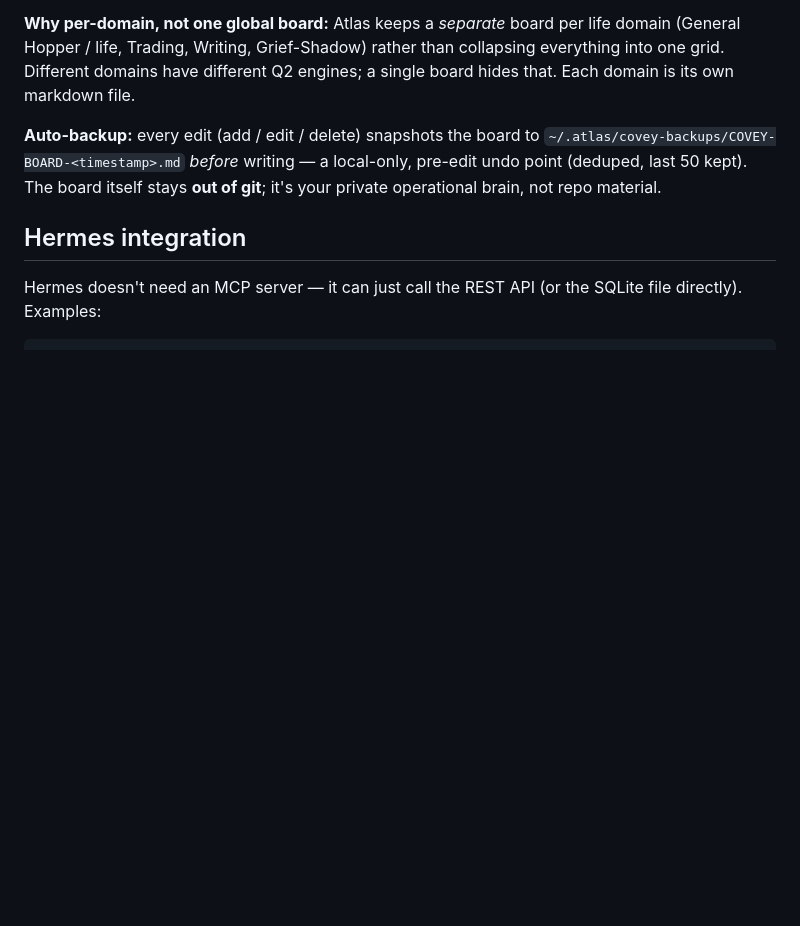
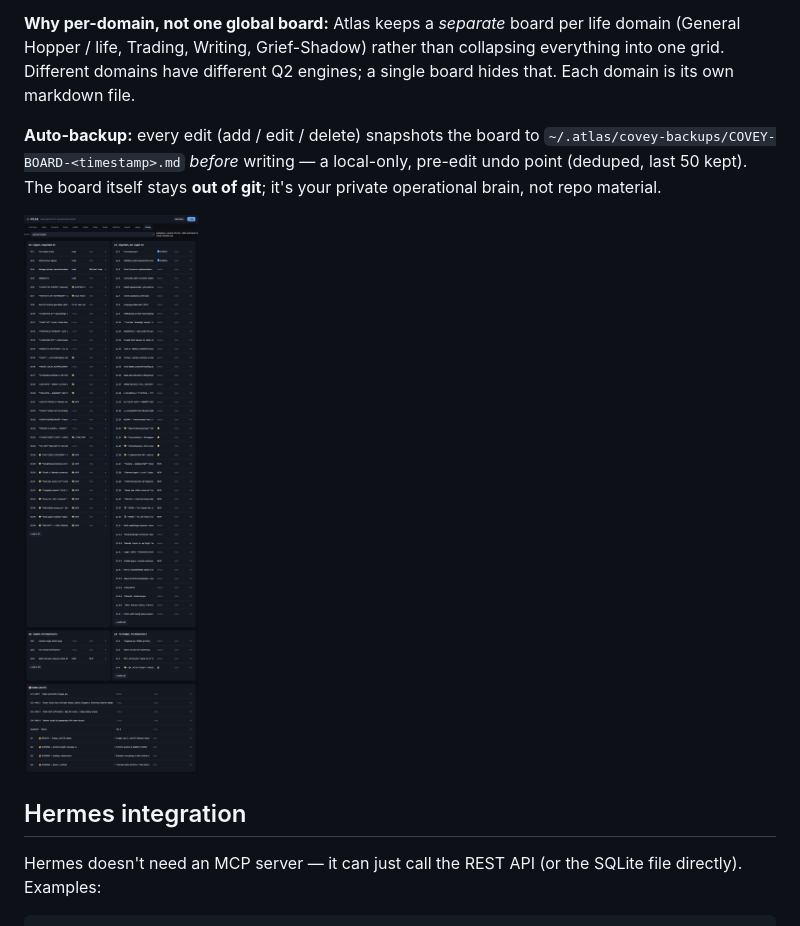
Before and after one commit to slamdunktiger/atlas, a Markdown page: README.md, the part around the change. GitHub-like rendering; pictures changed too: covey-tab.png (added); blank space fills up the shorter version.

Commit message:
README: add Covey tab screenshot so visitors see the 4-quad board rendered

```diff
--- a/README.md
+++ b/README.md
@@ -60,6 +60,8 @@ Q2 engines; a single board hides that. Each domain is its own markdown file.
 local-only, pre-edit undo point (deduped, last 50 kept). The board itself
 stays **out of git**; it's your private operational brain, not repo material.
 
+![Atlas Covey tab — the 4-quad board rendered as a dashboard](covey-tab.png)
+
 ## Hermes integration
 Hermes doesn't need an MCP server — it can just call the REST API (or the
 SQLite file directly). Examples:
```
